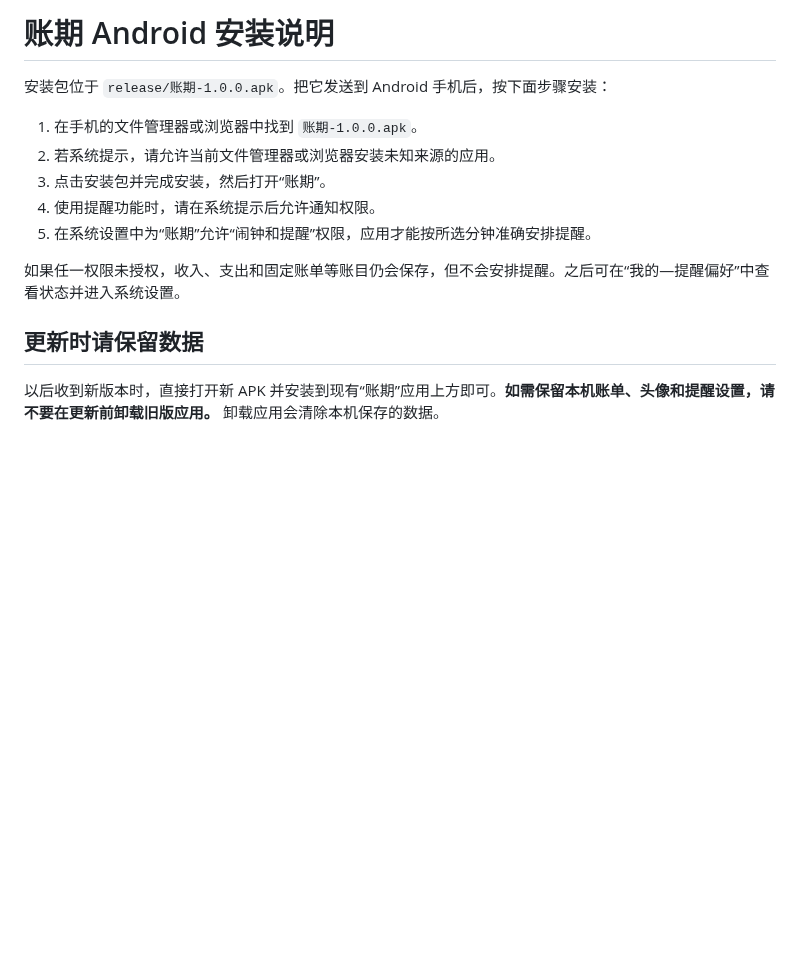
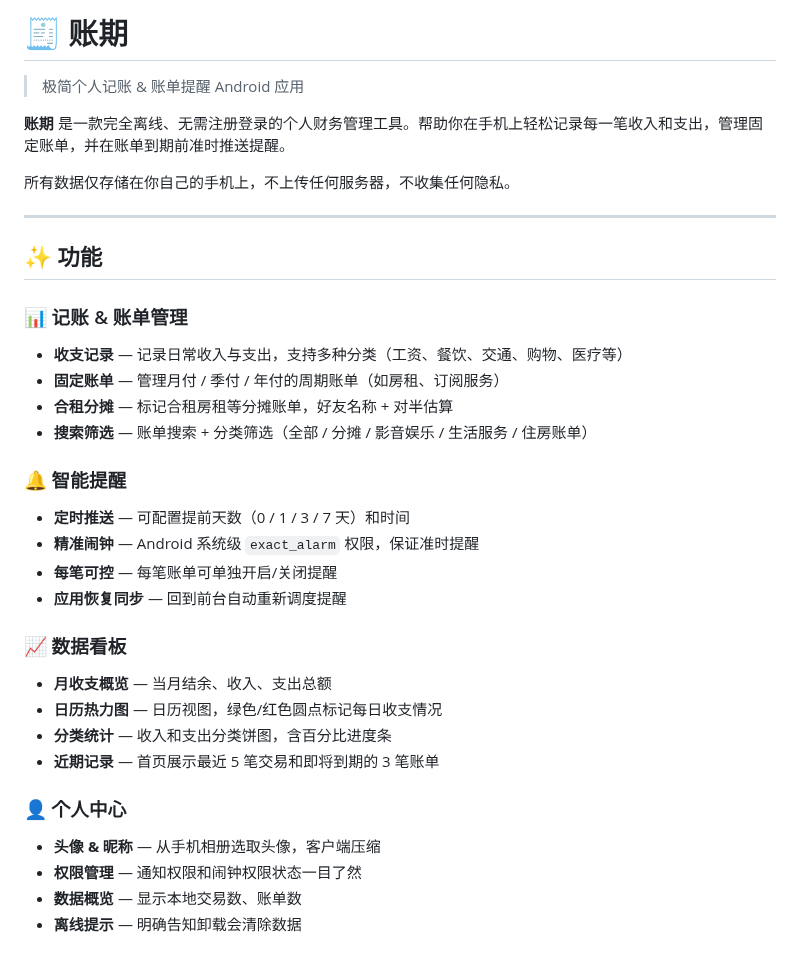
Before and after one commit to xiaoyvko/zhangqi, a Markdown page: README.md, the part around one of its changes. Rendered like a GitHub page; blank space fills up the shorter version.

Commit message:
docs: 完善 README、截图、MIT License
Co-Authored-By: Claude Opus 4.8 (1M context) <noreply@anthropic.com>

```diff
--- a/README.md
+++ b/README.md
@@ -1,15 +1,40 @@
-# 账期 Android 安装说明
+# 🧾 账期
 
-安装包位于 `release/账期-1.0.0.apk`。把它发送到 Android 手机后，按下面步骤安装：
+> 极简个人记账 & 账单提醒 Android 应用
 
-1. 在手机的文件管理器或浏览器中找到 `账期-1.0.0.apk`。
-2. 若系统提示，请允许当前文件管理器或浏览器安装未知来源的应用。
-3. 点击安装包并完成安装，然后打开“账期”。
-4. 使用提醒功能时，请在系统提示后允许通知权限。
-5. 在系统设置中为“账期”允许“闹钟和提醒”权限，应用才能按所选分钟准确安排提醒。
+**账期** 是一款完全离线、无需注册登录的个人财务管理工具。帮助你在手机上轻松记录每一笔收入和支出，管理固定账单，并在账单到期前准时推送提醒。
 
-如果任一权限未授权，收入、支出和固定账单等账目仍会保存，但不会安排提醒。之后可在“我的—提醒偏好”中查看状态并进入系统设置。
+所有数据仅存储在你自己的手机上，不上传任何服务器，不收集任何隐私。
 
-## 更新时请保留数据
+---
 
-以后收到新版本时，直接打开新 APK 并安装到现有“账期”应用上方即可。**如需保留本机账单、头像和提醒设置，请不要在更新前卸载旧版应用。** 卸载应用会清除本机保存的数据。
+## ✨ 功能
+
+### 📊 记账 & 账单管理
+
+- **收支记录** — 记录日常收入与支出，支持多种分类（工资、餐饮、交通、购物、医疗等）
+- **固定账单** — 管理月付 / 季付 / 年付的周期账单（如房租、订阅服务）
+- **合租分摊** — 标记合租房租等分摊账单，好友名称 + 对半估算
+- **搜索筛选** — 账单搜索 + 分类筛选（全部 / 分摊 / 影音娱乐 / 生活服务 / 住房账单）
+
+### 🔔 智能提醒
+
+- **定时推送** — 可配置提前天数（0 / 1 / 3 / 7 天）和时间
+- **精准闹钟** — Android 系统级 `exact_alarm` 权限，保证准时提醒
+- **每笔可控** — 每笔账单可单独开启/关闭提醒
+- **应用恢复同步** — 回到前台自动重新调度提醒
+
+### 📈 数据看板
+
+- **月收支概览** — 当月结余、收入、支出总额
+- **日历热力图** — 日历视图，绿色/红色圆点标记每日收支情况
+- **分类统计** — 收入和支出分类饼图，含百分比进度条
+- **近期记录** — 首页展示最近 5 笔交易和即将到期的 3 笔账单
+
+### 👤 个人中心
+
+- **头像 & 昵称** — 从手机相册选取头像，客户端压缩
+- **权限管理** — 通知权限和闹钟权限状态一目了然
+- **数据概览** — 显示本地交易数、账单数
+- **离线提示** — 明确告知卸载会清除数据
+
```
Also changed, not shown: other parts of README.md (+98 -0 lines), screenshots/01-home.jpg (added), screenshots/02-ledger-calendar.jpg (added), screenshots/03-stats.jpg (added), screenshots/04-profile.jpg (added), 1 other file.
